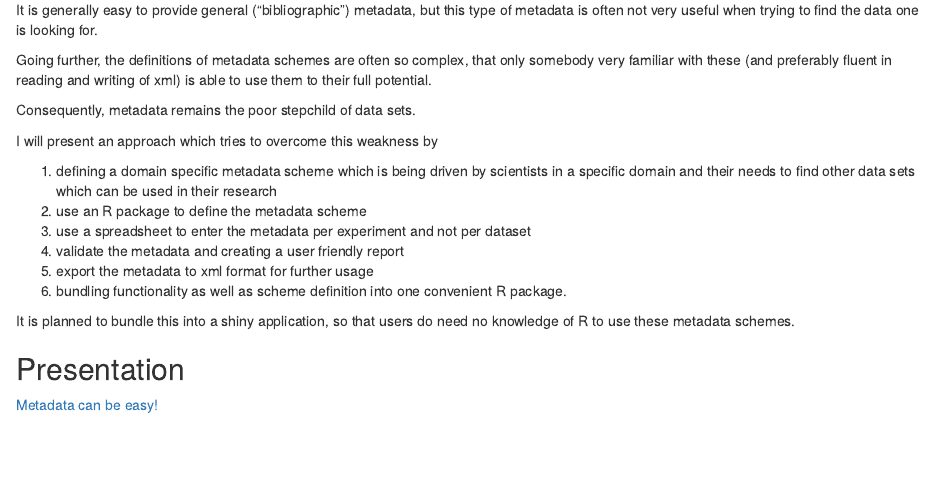
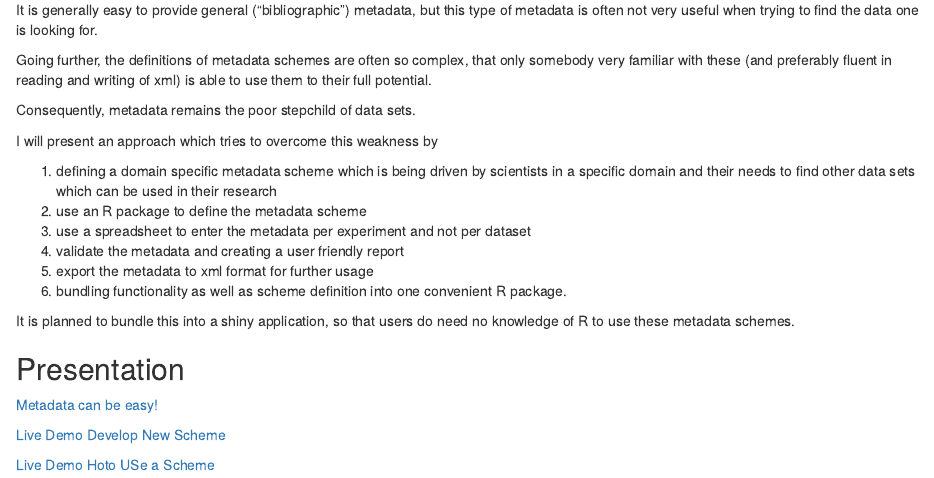
Before and after one commit to rkrug/GFO_2019, an R Markdown document (docs/index.Rmd): the page in a window 1100 px wide, from 260 px down. Rendered offline with R 4.5, knitr and Pandoc, with nearby package versions.

Commit message:
Add live demo links

```diff
--- a/docs/index.Rmd
+++ b/docs/index.Rmd
@@ -30,3 +30,7 @@ It is planned to bundle this into a shiny application, so that users do need no
 ## Presentation
 
 [Metadata can be easy!](./MetadataCanBeEasy_RMKrug.html)
+
+[Live Demo Develop New Scheme](./LiveDemo_NewScheme.R)
+
+[Live Demo Hoto USe a Scheme](./LiveDemo_UseScheme.R)
```
Also changed, not shown: 1 other file.
